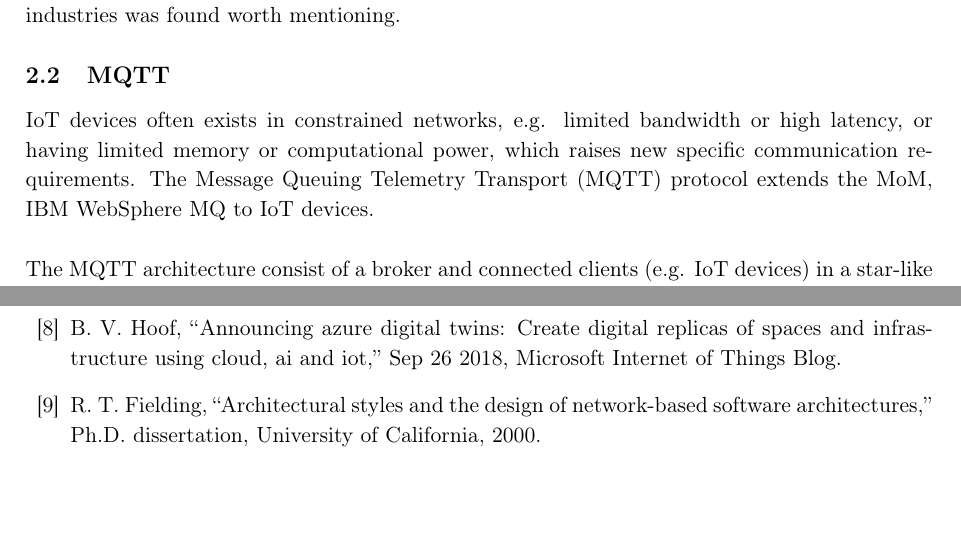
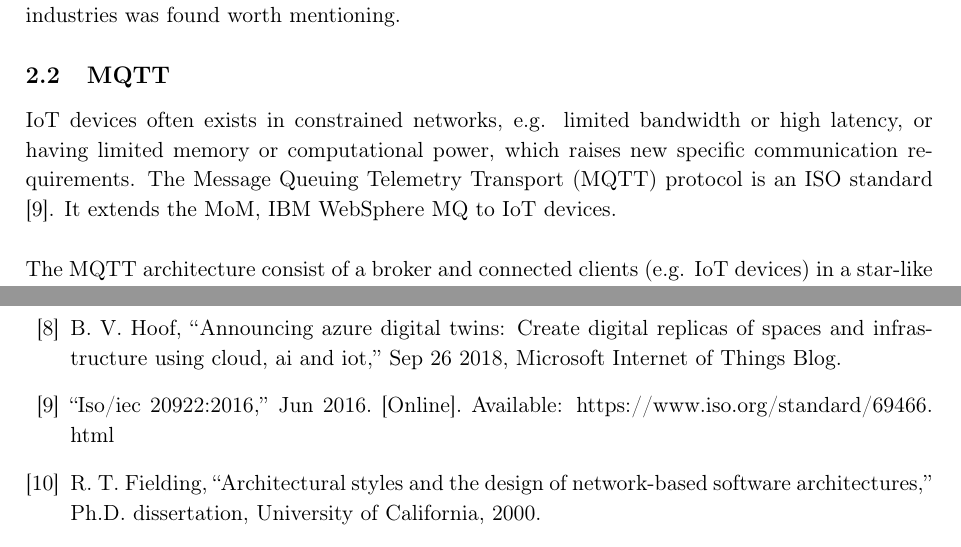
Before and after one commit to AlexKarlsen/IoT-Technology-Course, a LaTeX document (docs/IoTReport.tex, which reads docs/sections/theory/mqtt.tex): two parts of pages 4 and 16 of 17, joined at a grey line, cut so that both start at the same text, the shorter picture padded with empty space. Compiled offline with pdfLaTeX.

Commit message:
mqtt iso ref

```diff
--- a/docs/sections/theory/mqtt.tex
+++ b/docs/sections/theory/mqtt.tex
@@ -1,5 +1,5 @@
 \subsection{MQTT}
-IoT devices often exists in constrained networks, e.g. limited bandwidth or high latency, or having limited memory or computational power, which raises new specific communication requirements. The Message Queuing Telemetry Transport (MQTT) protocol extends the MoM, IBM WebSphere MQ to IoT devices.\\
+IoT devices often exists in constrained networks, e.g. limited bandwidth or high latency, or having limited memory or computational power, which raises new specific communication requirements. The Message Queuing Telemetry Transport (MQTT) protocol is an ISO standard \cite{developing_standards_2016}. It extends the MoM, IBM WebSphere MQ to IoT devices.\\
 
 The MQTT architecture consist of a broker and connected clients (e.g. IoT devices) in a star-like topology. MQTT is design to be extremely simple and lightweight. It utilizes the publish/subscribe pattern, for asynchronous and highly decoupled systems, that scales very well while using a small header of only two bytes, making it ideal for these constrained devices. This decoupling is accomplished by the use of topics, that can be subscribed or published to. Additionally MQTT consists of three QoS levels; at most once, at least once and exactly once, determining the servers effort to deliver messages.\\
 
```
Also changed, not shown: docs/_tex/biblio.bib (+2 -0 lines).
